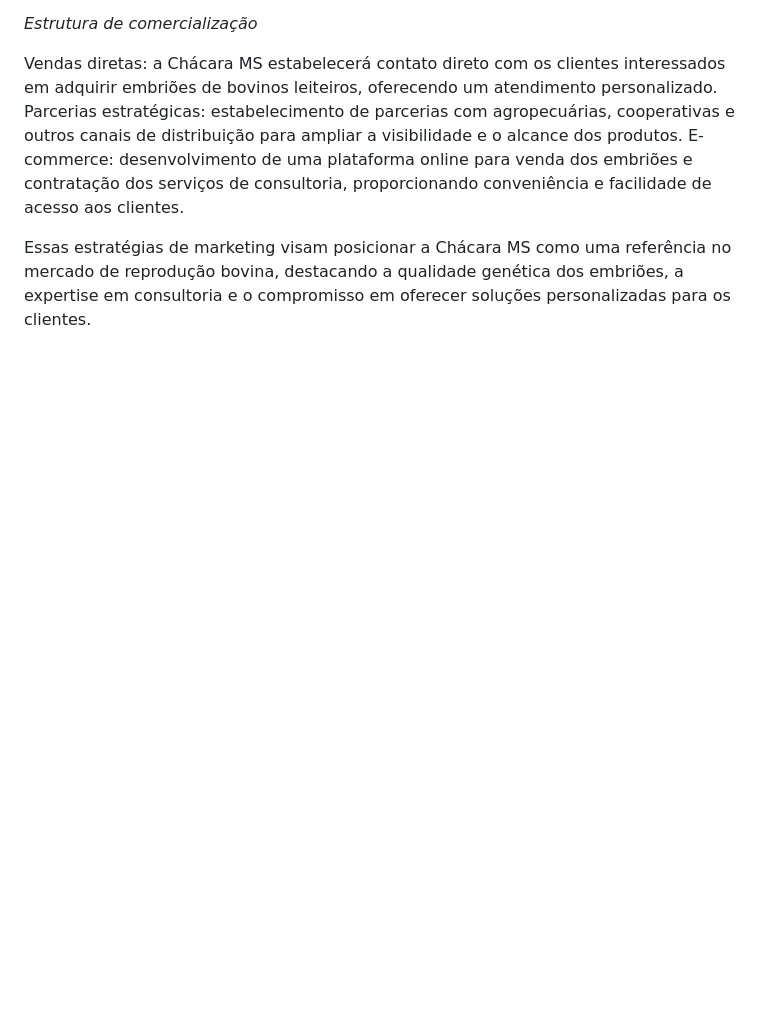
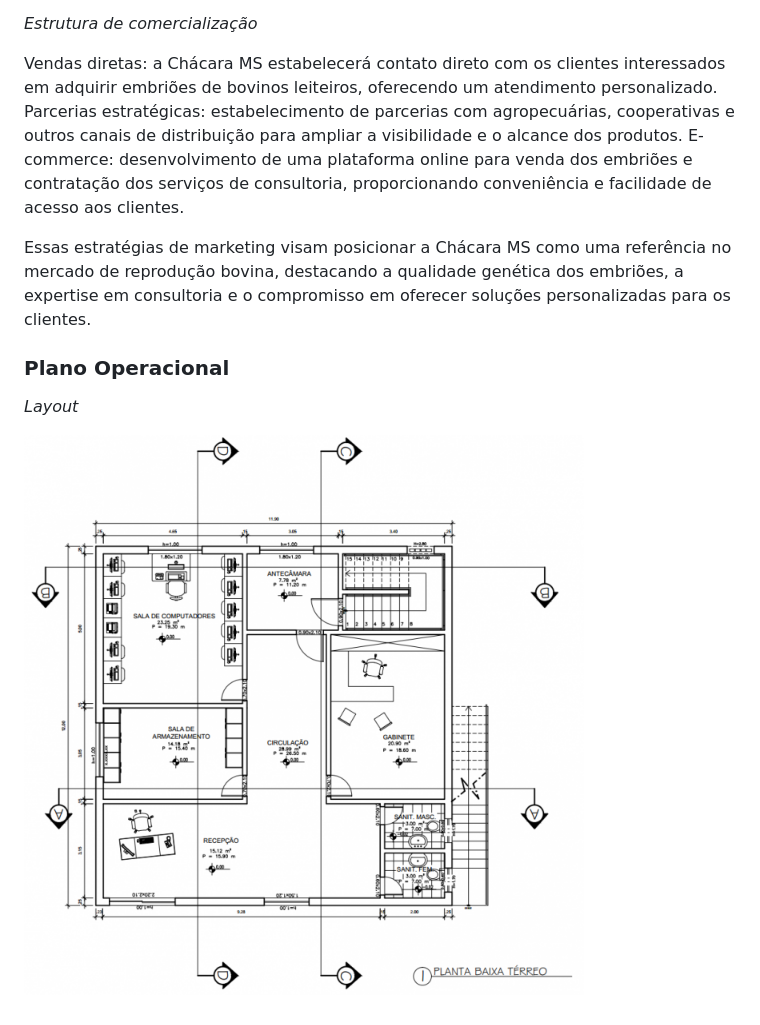
Before and after one commit to Krittz/IFTM-ADS, a Markdown page: EMP(Empreendedorismo)/PlanoDeNegocios (1).md, the part around the change. Drawn GitHub-style; pictures changed too: EMP(Empreendedorismo)/terreo.png (added); blank space fills up the shorter version.

Commit message:
Adicionando layout ao Plano de negócios

```diff
--- a/EMP(Empreendedorismo)/PlanoDeNegocios (1).md
+++ b/EMP(Empreendedorismo)/PlanoDeNegocios (1).md
@@ -171,3 +171,9 @@ Parcerias estratégicas: estabelecimento de parcerias com agropecuárias, cooper
 E-commerce: desenvolvimento de uma plataforma online para venda dos embriões e contratação dos serviços de consultoria, proporcionando conveniência e facilidade de acesso aos clientes.
 
 Essas estratégias de marketing visam posicionar a Chácara MS como uma referência no mercado de reprodução bovina, destacando a qualidade genética dos embriões, a expertise em consultoria e o compromisso em oferecer soluções personalizadas para os clientes.
+
+### Plano Operacional
+
+*Layout*
+
+![Layout](./terreo.png)
```
